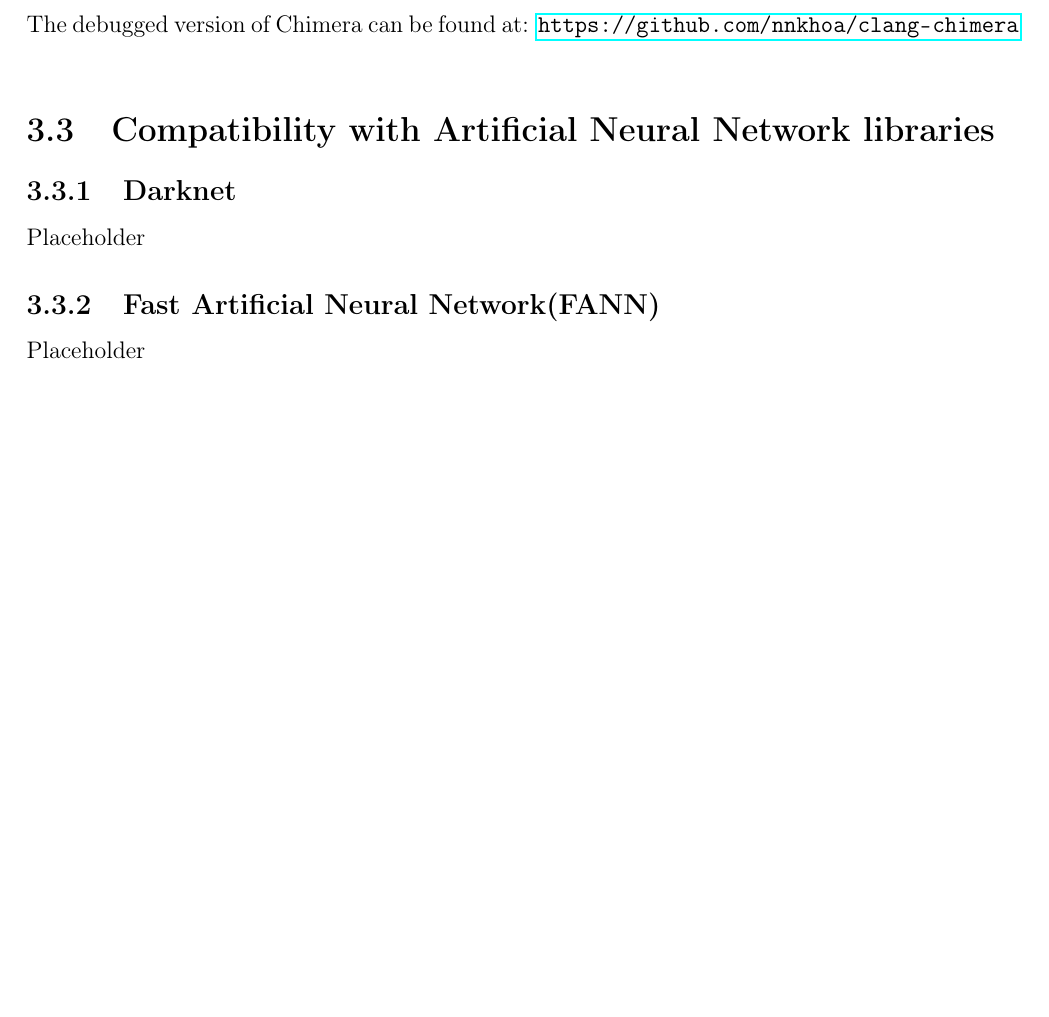
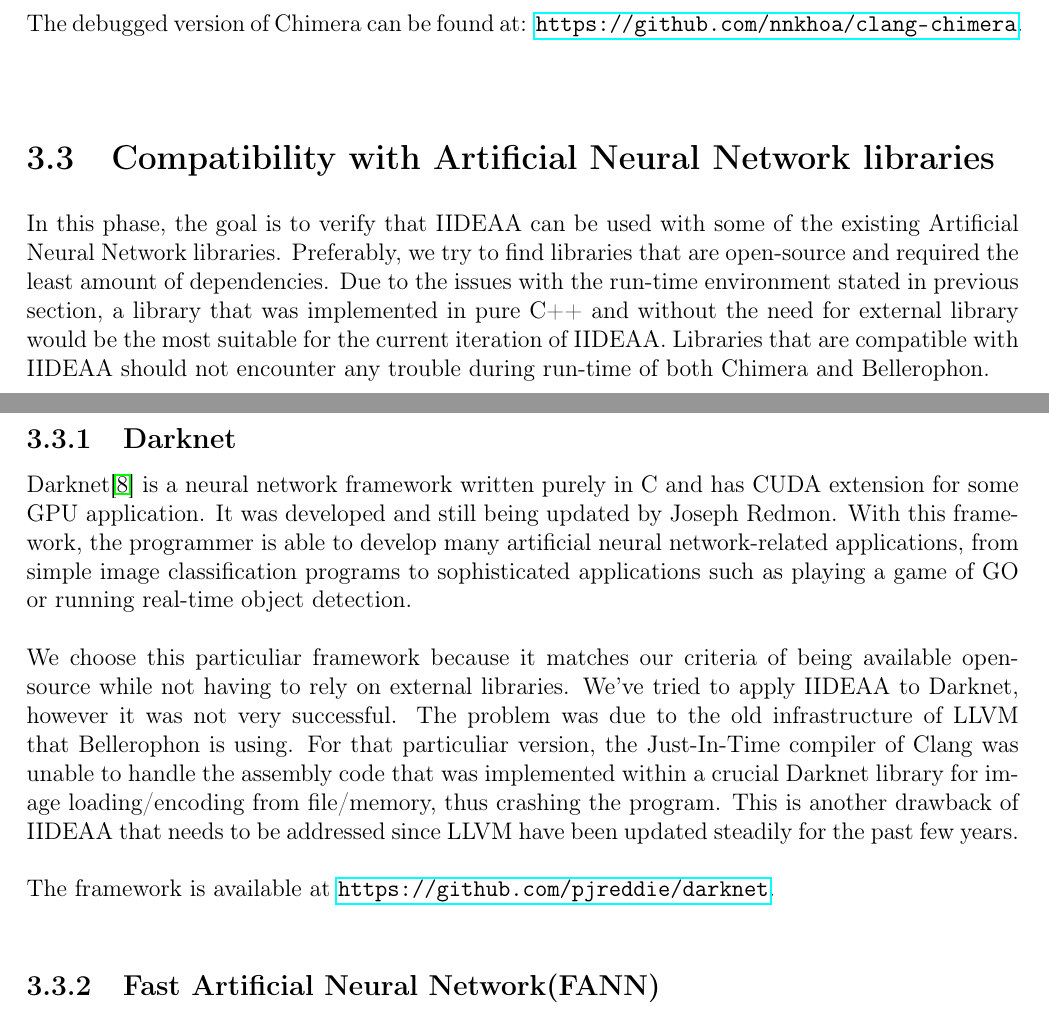
Before and after one commit to nnkhoa/internM2Thesis, a LaTeX thesis (Report.tex, which reads Contribution.tex): part of page 24 of 33 before the commit and two parts of pages 24 and 25 of 35 after it, the two joined at a grey line, cut so that both start at the same text, the shorter picture padded with empty space. Compiled offline with pdfLaTeX.

Commit message:
Contribution: added section on Compatibility with NN lib, plus a subsection on Darknet

```diff
--- a/Contribution.tex
+++ b/Contribution.tex
@@ -93,10 +93,16 @@ Another way to deal with this problem is to modify the Approximate Operator libr
 ~\\
 The problem of (\textit{3}) and (\textit{4}) was a bit tricky to debug on account of the fact that some information returned by the AST is missing. In the case of (\textit{3}), as the macro is only a Literal Value, we follow the same principle as we did on the previous problem, performing check for appearances of \textit{Macro} and \textit{Literal} statement classes, then perform mutation accordingly. The same, however, can not be applied to (\textit{4}) because this is a function-like Macro with arguments which made debugging dfficult, espcially when the information returned from the Abstract Syntax Tree is missing. Currently, we do not have any solution for this problem so we try to avoid using projects or parts of the project that contains this kind of Pre-processor. The best we can do is to try and replace these function-like Macros with proper functions. \\
 ~\\
-The debugged version of Chimera can be found at: \url{https://github.com/nnkhoa/clang-chimera}\\
+The debugged version of Chimera can be found at: \url{https://github.com/nnkhoa/clang-chimera}.\\
+
 \section{Compatibility with Artificial Neural Network libraries}
 
+In this phase, the goal is to verify that IIDEAA can be used with some of the existing Artificial Neural Network libraries. Preferably, we try to find libraries that are open-source and required the least amount of dependencies. Due to the issues with the run-time environment stated in previous section, a library that was implemented in pure C++ and without the need for external library would be the most suitable for the current iteration of IIDEAA. Libraries that are compatible with IIDEAA should not encounter any trouble during run-time of both Chimera and Bellerophon.\\
+
 \subsection{Darknet}
-Placeholder
+Darknet\cite{darknet13} is a neural network framework written purely in C and has CUDA extension for some GPU application. It was developed and still being updated by Joseph Redmon. With this framework, the programmer is able to develop many artificial neural network-related applications, from simple image classification programs to sophisticated applications such as playing a game of GO or running real-time object detection.\\
+~\\
+We choose this particuliar framework because it matches our criteria of being available open-source while not having to rely on external libraries. We've tried to apply IIDEAA to Darknet, however it was not very successful. The problem was due to the old infrastructure of LLVM that Bellerophon is using. For that particuliar version, the Just-In-Time compiler of Clang was unable to handle the assembly code that was implemented within a crucial Darknet library for image loading/encoding from file/memory, thus crashing the program. This is another drawback of IIDEAA that needs to be addressed since LLVM have been updated steadily for the past few years. \\
+~\\
+The framework is available at \url{https://github.com/pjreddie/darknet}.\\
 \subsection{Fast Artificial Neural Network(FANN)}
-Placeholder
```
Also changed, not shown: Biblio.bib (+7 -0 lines).
